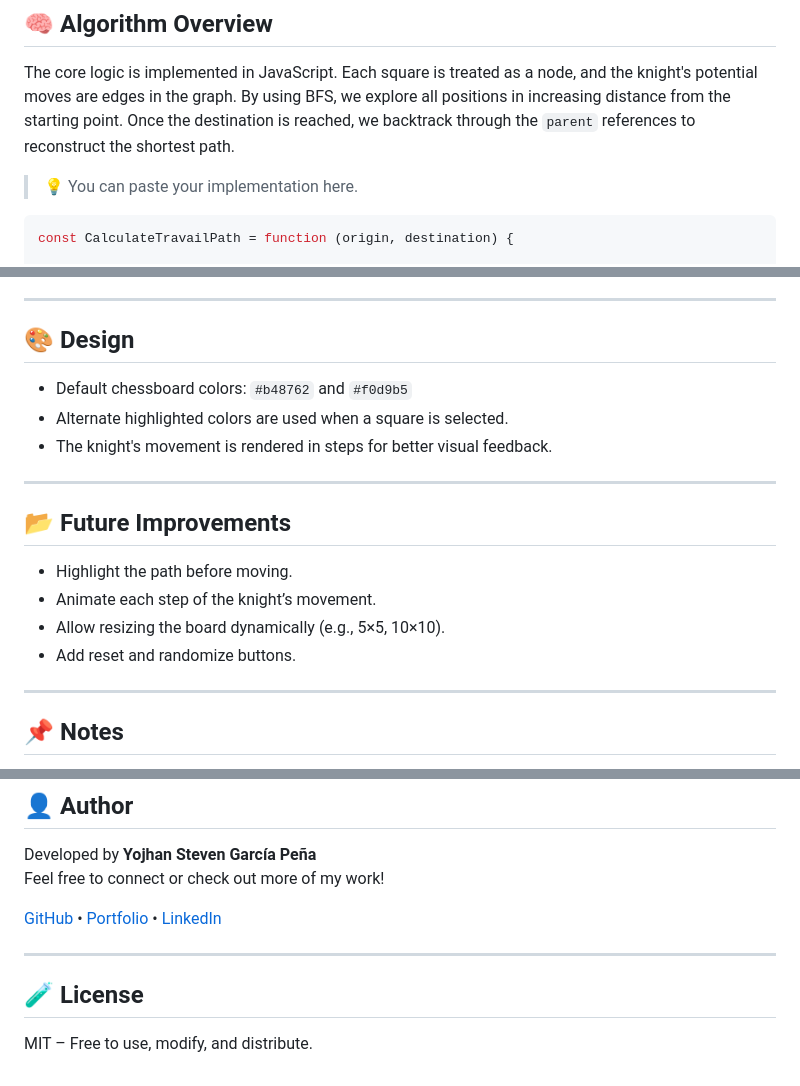
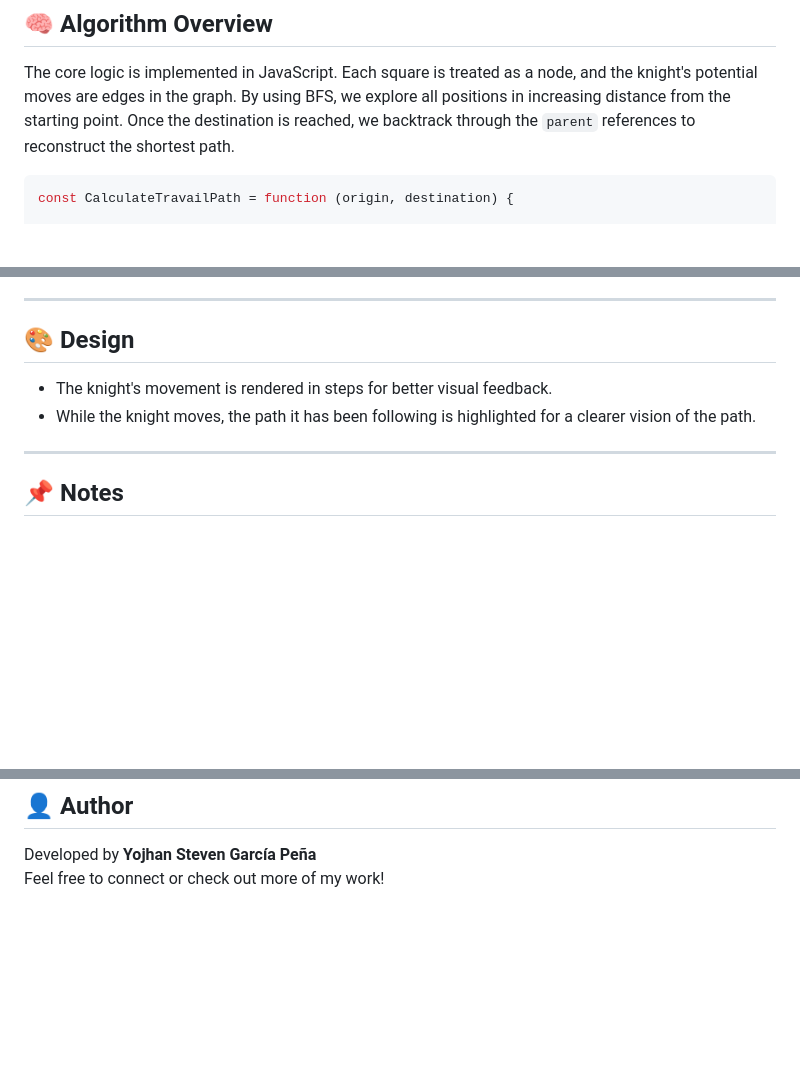
Before and after one commit to sryojhan/knights-travails, a Markdown page: README.md, 3 parts joined by grey strips. Drawn GitHub-style; blank space fills up the shorter version.

````diff
--- a/README.md
+++ b/README.md
@@ -35,8 +35,6 @@ This project uses the **Breadth-First Search (BFS)** algorithm to calculate the
 ## 🧠 Algorithm Overview
 
 The core logic is implemented in JavaScript. Each square is treated as a node, and the knight's potential moves are edges in the graph. By using BFS, we explore all positions in increasing distance from the starting point. Once the destination is reached, we backtrack through the `parent` references to reconstruct the shortest path.
-
-> 💡 You can paste your implementation here.
 
 ```js
 const CalculateTravailPath = function (origin, destination) {
@@ -100,18 +98,8 @@ const CalculateTravailPath = function (origin, destination) {
 
 ## 🎨 Design
 
-- Default chessboard colors: `#b48762` and `#f0d9b5`
-- Alternate highlighted colors are used when a square is selected.
 - The knight's movement is rendered in steps for better visual feedback.
-
----
-
-## 📂 Future Improvements
-
-- Highlight the path before moving.
-- Animate each step of the knight’s movement.
-- Allow resizing the board dynamically (e.g., 5×5, 10×10).
-- Add reset and randomize buttons.
+- While the knight moves, the path it has been following is highlighted for a clearer vision of the path.
 
 ---
 
@@ -127,12 +115,3 @@ const CalculateTravailPath = function (origin, destination) {
 
 Developed by **Yojhan Steven García Peña**
 Feel free to connect or check out more of my work!
-
-[GitHub](#) • [Portfolio](#) • [LinkedIn](#)
-<!-- Replace with your actual links -->
-
----
-
-## 🧪 License
-
-MIT – Free to use, modify, and distribute.
````
